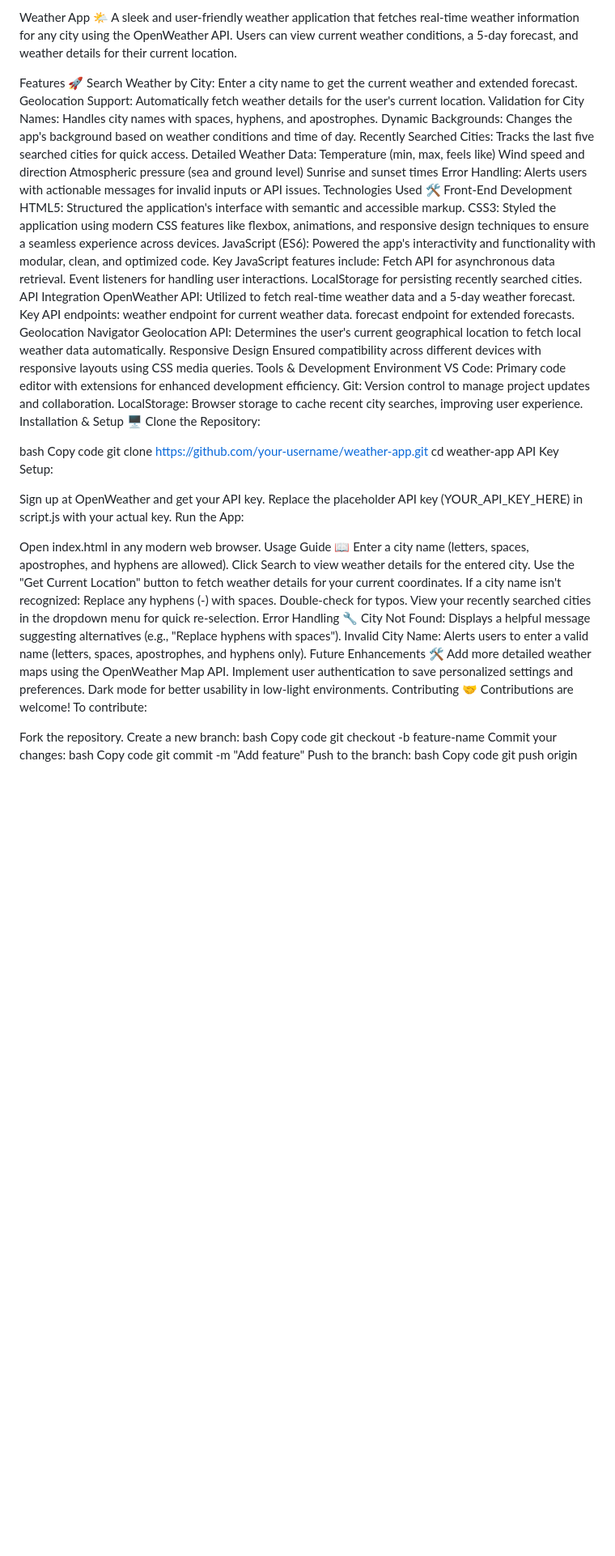
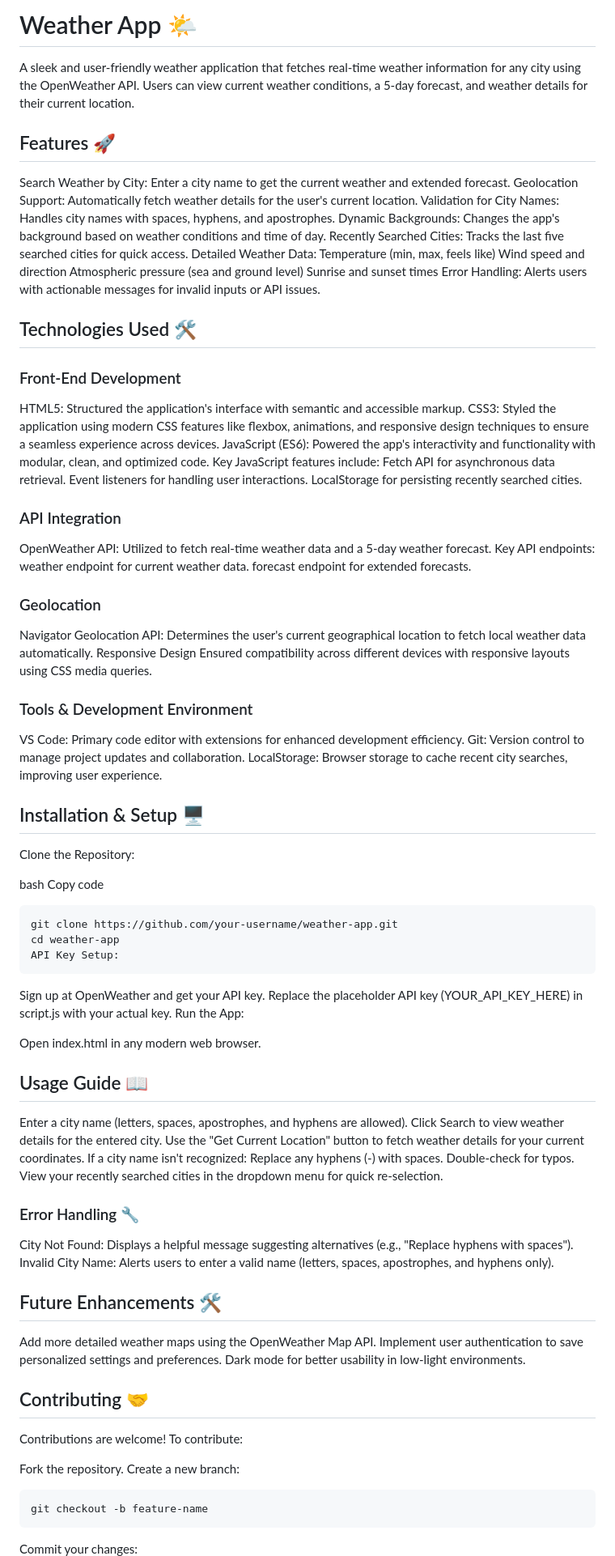
Before and after one commit to Kshitij-Bagal/Weather_Forecast, a Markdown page: README.md, the part around one of its changes. Shown at 81% size. Rendered like a GitHub page; blank space fills up the shorter version.

````diff
--- a/README.md
+++ b/README.md
@@ -1,7 +1,9 @@
-Weather App 🌤️
+# Weather App 🌤️
+
 A sleek and user-friendly weather application that fetches real-time weather information for any city using the OpenWeather API. Users can view current weather conditions, a 5-day forecast, and weather details for their current location.
 
-Features 🚀
+## Features 🚀
+
 Search Weather by City: Enter a city name to get the current weather and extended forecast.
 Geolocation Support: Automatically fetch weather details for the user's current location.
 Validation for City Names: Handles city names with spaces, hyphens, and apostrophes.
@@ -13,41 +15,51 @@ Wind speed and direction
 Atmospheric pressure (sea and ground level)
 Sunrise and sunset times
 Error Handling: Alerts users with actionable messages for invalid inputs or API issues.
-Technologies Used 🛠️
-Front-End Development
+
+
+## Technologies Used 🛠️
+
+### Front-End Development
 HTML5: Structured the application's interface with semantic and accessible markup.
 CSS3: Styled the application using modern CSS features like flexbox, animations, and responsive design techniques to ensure a seamless experience across devices.
 JavaScript (ES6): Powered the app's interactivity and functionality with modular, clean, and optimized code. Key JavaScript features include:
 Fetch API for asynchronous data retrieval.
 Event listeners for handling user interactions.
 LocalStorage for persisting recently searched cities.
-API Integration
+### API Integration
 OpenWeather API: Utilized to fetch real-time weather data and a 5-day weather forecast. Key API endpoints:
 weather endpoint for current weather data.
 forecast endpoint for extended forecasts.
-Geolocation
+### Geolocation
 Navigator Geolocation API: Determines the user's current geographical location to fetch local weather data automatically.
 Responsive Design
 Ensured compatibility across different devices with responsive layouts using CSS media queries.
-Tools & Development Environment
+### Tools & Development Environment
 VS Code: Primary code editor with extensions for enhanced development efficiency.
 Git: Version control to manage project updates and collaboration.
 LocalStorage: Browser storage to cache recent city searches, improving user experience.
-Installation & Setup 🖥️
+
+
+## Installation & Setup 🖥️
+
 Clone the Repository:
 
 bash
 Copy code
+```
 git clone https://github.com/your-username/weather-app.git
 cd weather-app
 API Key Setup:
-
+```
 Sign up at OpenWeather and get your API key.
 Replace the placeholder API key (YOUR_API_KEY_HERE) in script.js with your actual key.
 Run the App:
 
 Open index.html in any modern web browser.
-Usage Guide 📖
+
+
+## Usage Guide 📖
+
 Enter a city name (letters, spaces, apostrophes, and hyphens are allowed).
 Click Search to view weather details for the entered city.
 Use the "Get Current Location" button to fetch weather details for your current coordinates.
@@ -55,22 +67,25 @@ If a city name isn't recognized:
 Replace any hyphens (-) with spaces.
 Double-check for typos.
 View your recently searched cities in the dropdown menu for quick re-selection.
-Error Handling 🔧
+
+### Error Handling 🔧
 City Not Found: Displays a helpful message suggesting alternatives (e.g., "Replace hyphens with spaces").
 Invalid City Name: Alerts users to enter a valid name (letters, spaces, apostrophes, and hyphens only).
-Future Enhancements 🛠️
+
+## Future Enhancements 🛠️
 Add more detailed weather maps using the OpenWeather Map API.
 Implement user authentication to save personalized settings and preferences.
 Dark mode for better usability in low-light environments.
-Contributing 🤝
+
+## Contributing 🤝
 Contributions are welcome! To contribute:
 
 Fork the repository.
 Create a new branch:
-bash
-Copy code
+
+```
 git checkout -b feature-name
+```
 Commit your changes:
-bash
-Copy code
+```
 git commit -m "Add feature"
````
Also changed, not shown: other parts of README.md (+6 -4 lines).
